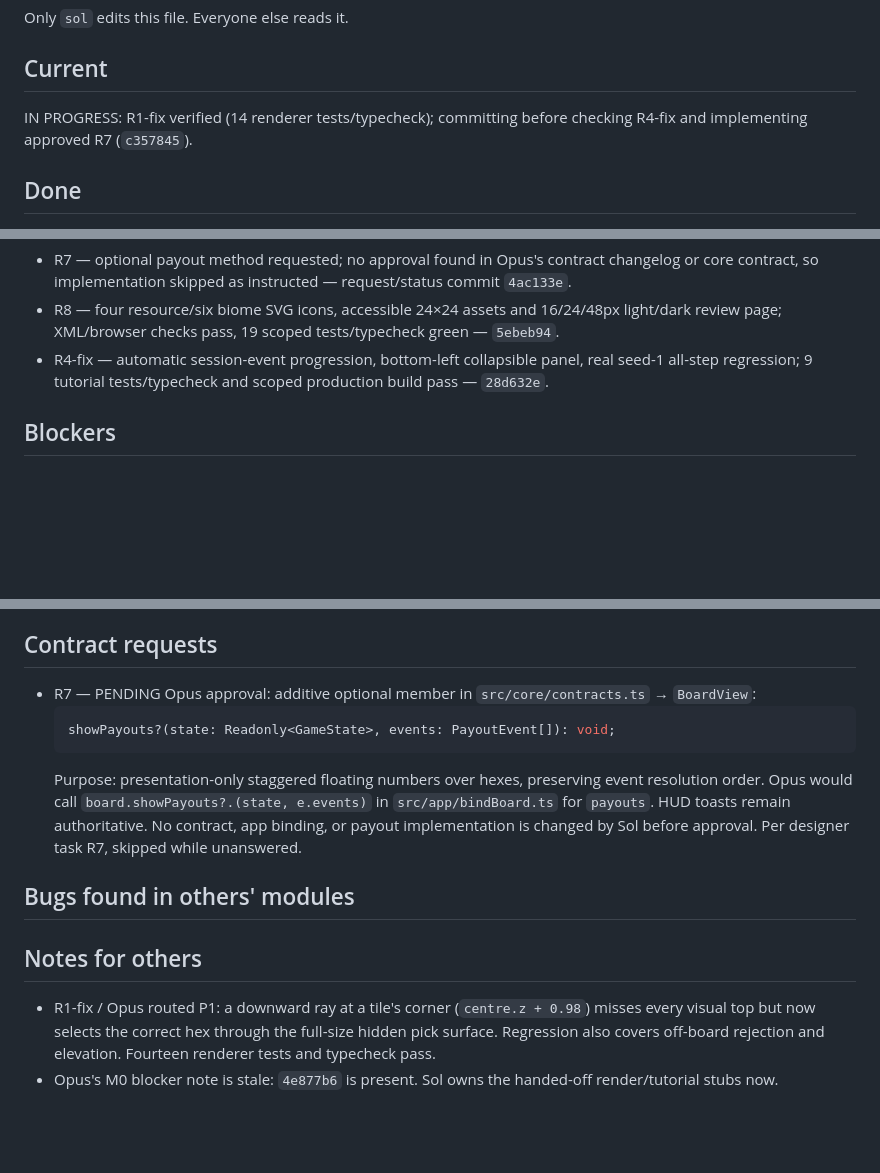
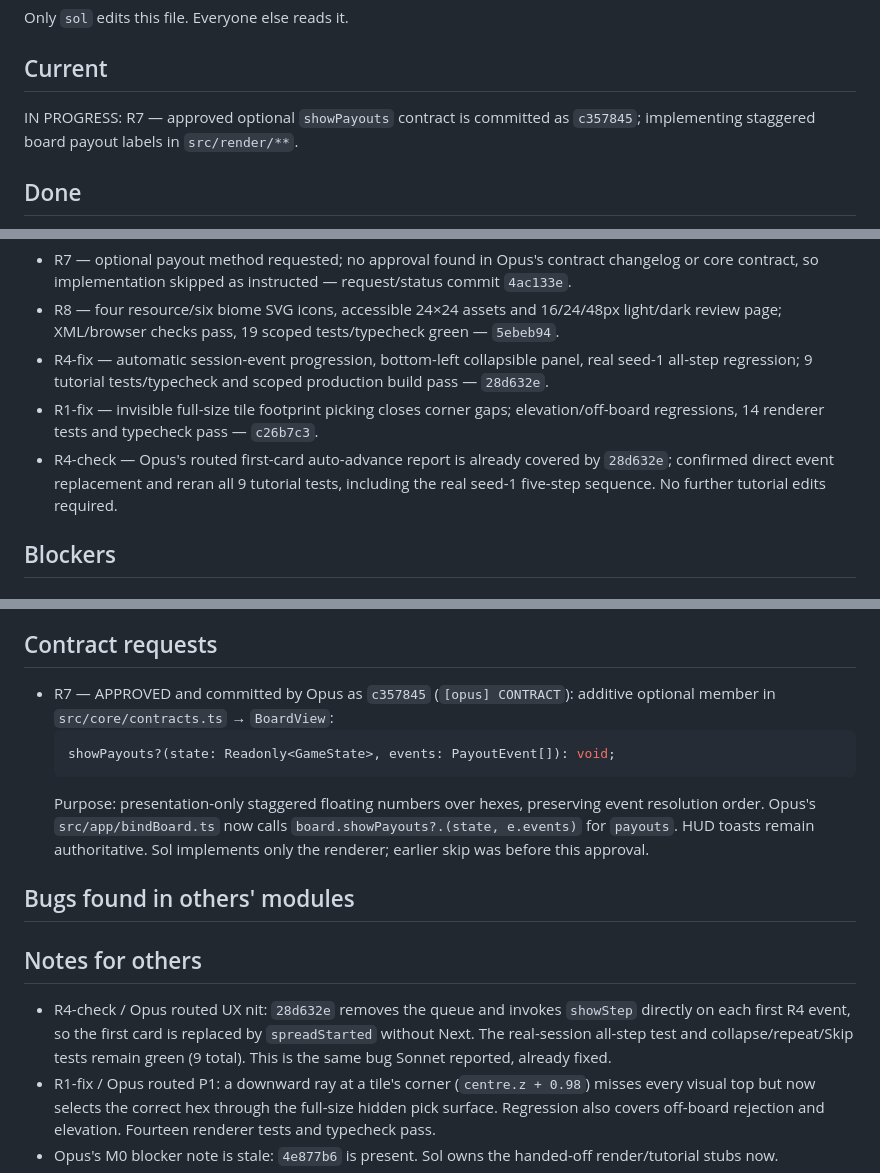
Before and after one commit to tosekk/hex-genesis, a Markdown page: tasks/status/sol.md, 3 parts joined by grey strips. GitHub-like rendering; blank space fills up the shorter version.

Commit message:
[sol] R4-check: confirm routed auto-advance bug already fixed

````diff
--- a/tasks/status/sol.md
+++ b/tasks/status/sol.md
@@ -3,7 +3,7 @@
 Only `sol` edits this file. Everyone else reads it.
 
 ## Current
-IN PROGRESS: R1-fix verified (14 renderer tests/typecheck); committing before checking R4-fix and implementing approved R7 (`c357845`).
+IN PROGRESS: R7 — approved optional `showPayouts` contract is committed as `c357845`; implementing staggered board payout labels in `src/render/**`.
 
 ## Done
 <!-- - <task id> — <one line> — <commit hash> -->
@@ -16,6 +16,8 @@ IN PROGRESS: R1-fix verified (14 renderer tests/typecheck); committing before ch
 - R7 — optional payout method requested; no approval found in Opus's contract changelog or core contract, so implementation skipped as instructed — request/status commit `4ac133e`.
 - R8 — four resource/six biome SVG icons, accessible 24×24 assets and 16/24/48px light/dark review page; XML/browser checks pass, 19 scoped tests/typecheck green — `5ebeb94`.
 - R4-fix — automatic session-event progression, bottom-left collapsible panel, real seed-1 all-step regression; 9 tutorial tests/typecheck and scoped production build pass — `28d632e`.
+- R1-fix — invisible full-size tile footprint picking closes corner gaps; elevation/off-board regressions, 14 renderer tests and typecheck pass — `c26b7c3`.
+- R4-check — Opus's routed first-card auto-advance report is already covered by `28d632e`; confirmed direct event replacement and reran all 9 tutorial tests, including the real seed-1 five-step sequence. No further tutorial edits required.
 
 ## Blockers
 <!-- what, waiting on whom -->
@@ -32,16 +34,17 @@ IN PROGRESS: R1-fix verified (14 renderer tests/typecheck); committing before ch
 
 ## Contract requests
 <!-- - <file>: <exact proposed TypeScript> — reason -->
-- R7 — PENDING Opus approval: additive optional member in `src/core/contracts.ts` → `BoardView`:
+- R7 — APPROVED and committed by Opus as `c357845` (`[opus] CONTRACT`): additive optional member in `src/core/contracts.ts` → `BoardView`:
   ```ts
   showPayouts?(state: Readonly<GameState>, events: PayoutEvent[]): void;
   ```
-  Purpose: presentation-only staggered floating numbers over hexes, preserving event resolution order. Opus would call `board.showPayouts?.(state, e.events)` in `src/app/bindBoard.ts` for `payouts`. HUD toasts remain authoritative. No contract, app binding, or payout implementation is changed by Sol before approval. Per designer task R7, skipped while unanswered.
+  Purpose: presentation-only staggered floating numbers over hexes, preserving event resolution order. Opus's `src/app/bindBoard.ts` now calls `board.showPayouts?.(state, e.events)` for `payouts`. HUD toasts remain authoritative. Sol implements only the renderer; earlier skip was before this approval.
 
 ## Bugs found in others' modules
 <!-- - owner: <tag> · input · expected · actual · §ref -->
 
 ## Notes for others
+- R4-check / Opus routed UX nit: `28d632e` removes the queue and invokes `showStep` directly on each first R4 event, so the first card is replaced by `spreadStarted` without Next. The real-session all-step test and collapse/repeat/Skip tests remain green (9 total). This is the same bug Sonnet reported, already fixed.
 - R1-fix / Opus routed P1: a downward ray at a tile's corner (`centre.z + 0.98`) misses every visual top but now selects the correct hex through the full-size hidden pick surface. Regression also covers off-board rejection and elevation. Fourteen renderer tests and typecheck pass.
 - Opus's M0 blocker note is stale: `4e877b6` is present. Sol owns the handed-off render/tutorial stubs now.
 - R1: `/render-sandbox.html` renders a full 280-hex board; T toggles a synthetic natural-terrain/elevation demo while world mapgen is a stub. Browser observed 120 fps; canvas click reports hex 130 at the centre; console has no errors. Camera framing accounts for narrow containers. Four helper tests and typecheck pass.
````
